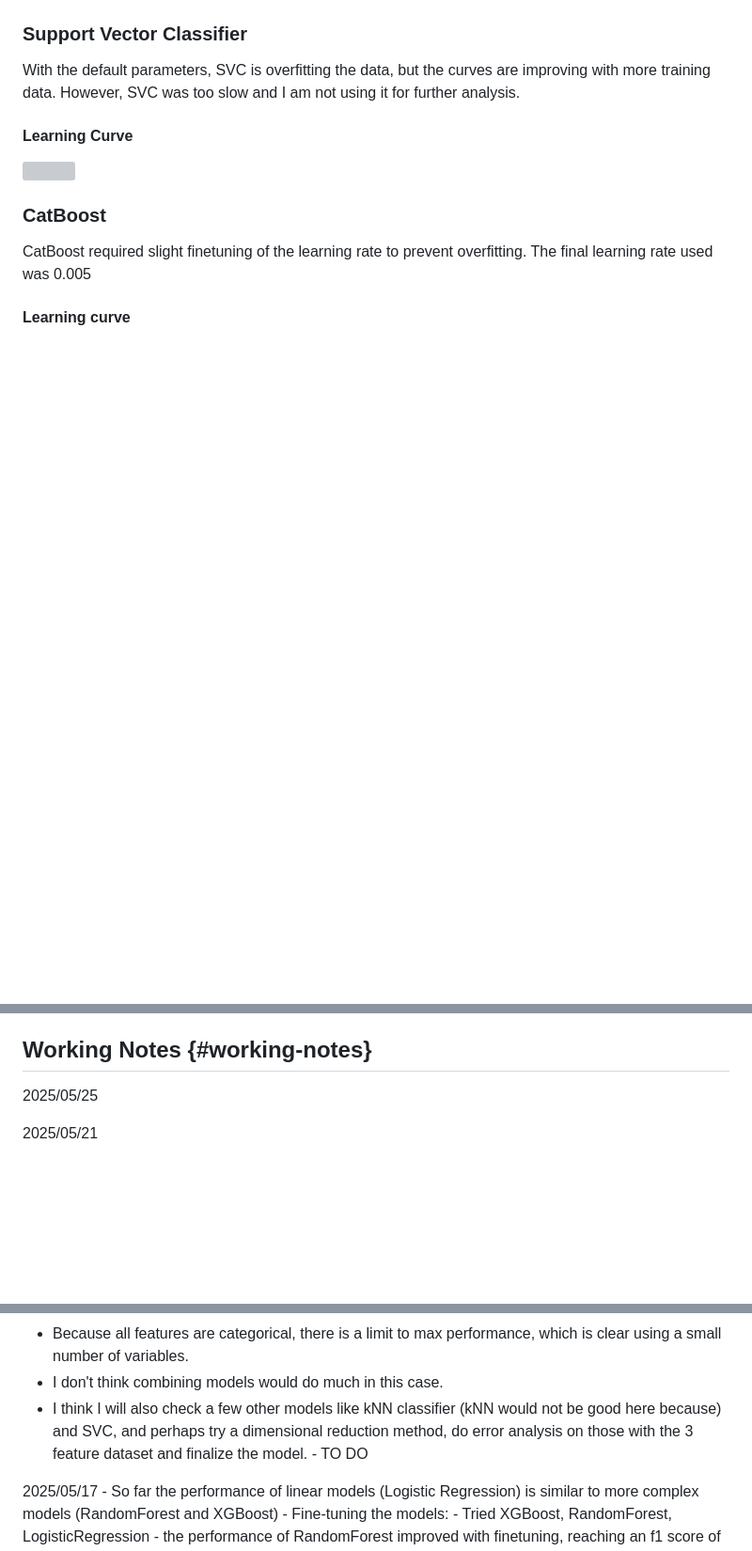
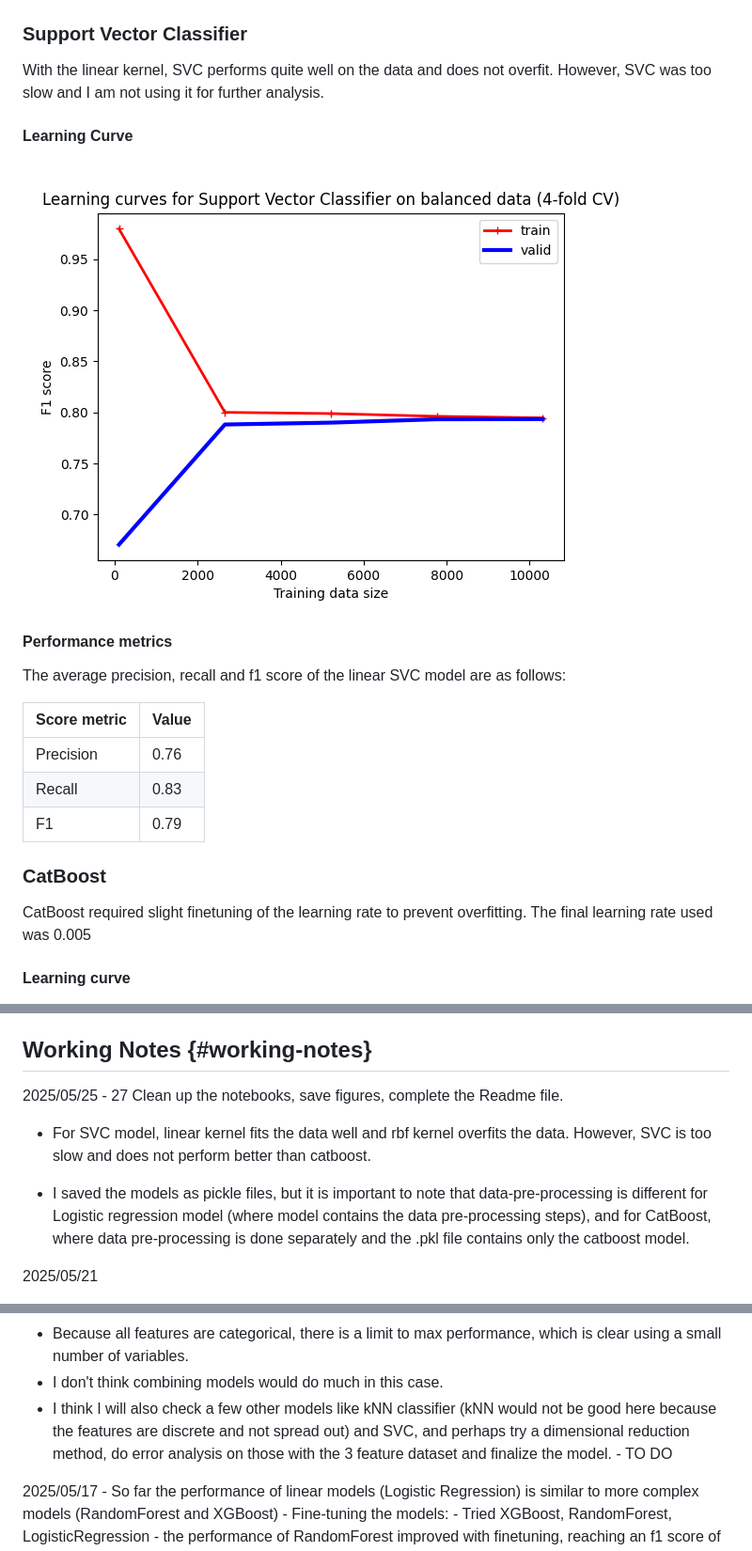
Before and after one commit to slathwal/diabetes_canada_project, a Markdown page: README.md, 3 parts joined by grey strips. Shown at 94% size. Drawn GitHub-style; pictures changed too: images/svc_learning_curve.png (added); blank space fills up the shorter version; grey boxes are pictures that could not be loaded.

Commit message:
Complete the README file

```diff
--- a/README.md
+++ b/README.md
@@ -139,11 +141,21 @@ Random Forest model is overfitting the data even after hyperparameter tuning. Th
 
 ### Support Vector Classifier
 
-With the default parameters, SVC is overfitting the data, but the curves are improving with more training data. However, SVC was too slow and I am not using it for further analysis.
+With the linear kernel, SVC performs quite well on the data and does not overfit. However, SVC was too slow and I am not using it for further analysis.
 
 #### Learning Curve
 
 ![](images/svc_learning_curve.png)
+
+#### Performance metrics
+
+The average precision, recall and f1 score of the linear SVC model are as follows:
+
+| Score metric | Value |
+|--------------|-------|
+| Precision    | 0.76  |
+| Recall       | 0.83  |
+| F1           | 0.79  |
 
 ### CatBoost
 
@@ -188,7 +193,11 @@ The predictive models themselves may not be very useful because there is an uppe
 
 ## Working Notes {#working-notes}
 
-2025/05/25
+2025/05/25 - 27 Clean up the notebooks, save figures, complete the Readme file.
+
+-   For SVC model, linear kernel fits the data well and rbf kernel overfits the data. However, SVC is too slow and does not perform better than catboost.
+
+-   I saved the models as pickle files, but it is important to note that data-pre-processing is different for Logistic regression model (where model contains the data pre-processing steps), and for CatBoost, where data pre-processing is done separately and the .pkl file contains only the catboost model.
 
 2025/05/21
 
@@ -213,7 +222,7 @@ The predictive models themselves may not be very useful because there is an uppe
 -   I also tried balancing the dataset with RandomUnderSampling and that also does not make any difference in the performance.
 -   Because all features are categorical, there is a limit to max performance, which is clear using a small number of variables.
 -   I don't think combining models would do much in this case.
--   I think I will also check a few other models like kNN classifier (kNN would not be good here because) and SVC, and perhaps try a dimensional reduction method, do error analysis on those with the 3 feature dataset and finalize the model. - TO DO
+-   I think I will also check a few other models like kNN classifier (kNN would not be good here because the features are discrete and not spread out) and SVC, and perhaps try a dimensional reduction method, do error analysis on those with the 3 feature dataset and finalize the model. - TO DO
 
 2025/05/17 - So far the performance of linear models (Logistic Regression) is similar to more complex models (RandomForest and XGBoost) - Fine-tuning the models: - Tried XGBoost, RandomForest, LogisticRegression - the performance of RandomForest improved with finetuning, reaching an f1 score of 0.42 - Better data pre-processing - Treat ordinal features as categorical - no change - Remove features that have low variance - no features with low variance - Remove features that are highly correlated - TO DO - Looked at what measures of correlation to use for ordinal and categorical/nominal data. - Peform automated feature selection - TO DO - Error Analysis - TO DO - Look at learning curves on training and validation data - TO DO - Try combining models to improve performance - TO DO
 
```
Also changed, not shown: other parts of README.md (+5 -10 lines), 5 other files.
